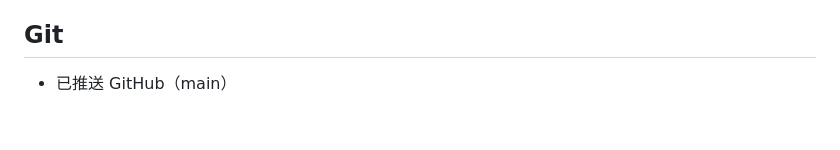
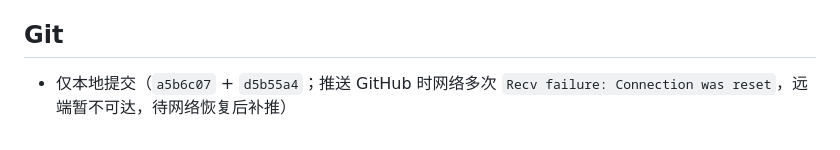
Before and after one commit to icdyso/namefight_pro, a Markdown page: docs/updates/2026-08-23-v0.10.0.md, the part around the change. GitHub-like rendering.

Commit message:
docs: 注明 v0.10.0 远端不可达仅本地提交

```diff
--- a/docs/updates/2026-08-23-v0.10.0.md
+++ b/docs/updates/2026-08-23-v0.10.0.md
@@ -110,4 +110,5 @@
 
 ## Git
 
-- 已推送 GitHub（main）
+- 仅本地提交（`a5b6c07` + `d5b55a4`；推送 GitHub 时网络多次
+  `Recv failure: Connection was reset`，远端暂不可达，待网络恢复后补推）
```
